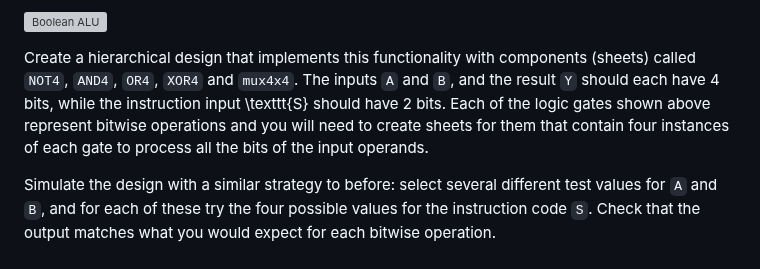
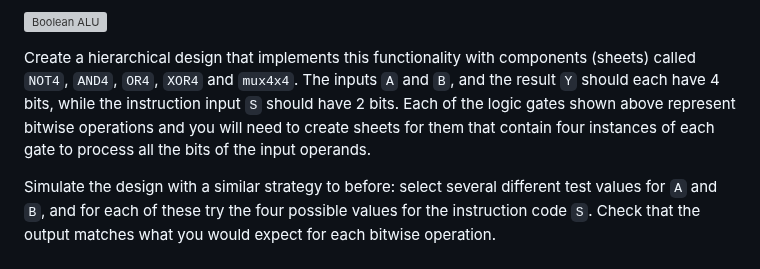
Before and after one commit to edstott/EEE1labs, a Markdown page: DECA/Part1/Section1.md, the part around the change. GitHub-like rendering; grey boxes are pictures that could not be loaded.

Commit message:
Typo fix

```diff
--- a/DECA/Part1/Section1.md
+++ b/DECA/Part1/Section1.md
@@ -294,7 +294,7 @@ The resulting logic block is the beginnings of a CPU component called an *arithm
 ![Boolean ALU](graphics/ALU1.png)
 
 Create a hierarchical design that implements this functionality with components (sheets) called `NOT4`, `AND4`, `OR4`, `XOR4` and `mux4x4`.
-The inputs `A` and `B`, and the result `Y` should each have 4 bits, while the instruction input \texttt{S} should have 2 bits. Each of the logic gates shown above represent bitwise operations and you will need to create sheets for them that contain four instances of each gate to process all the bits of the input operands.
+The inputs `A` and `B`, and the result `Y` should each have 4 bits, while the instruction input `S` should have 2 bits. Each of the logic gates shown above represent bitwise operations and you will need to create sheets for them that contain four instances of each gate to process all the bits of the input operands.
 
 Simulate the design with a similar strategy to before: select several different test values for `A` and `B`, and for each of these try the four possible values for the instruction code `S`.
 Check that the output matches what you would expect for each bitwise operation.
```
